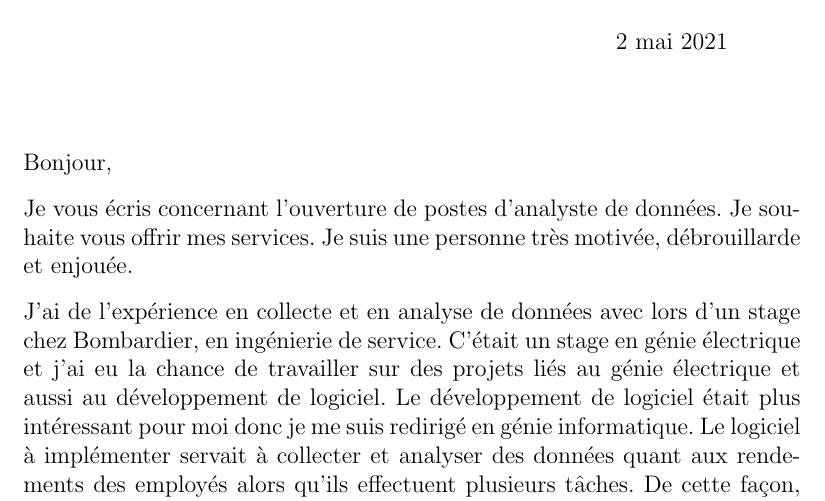
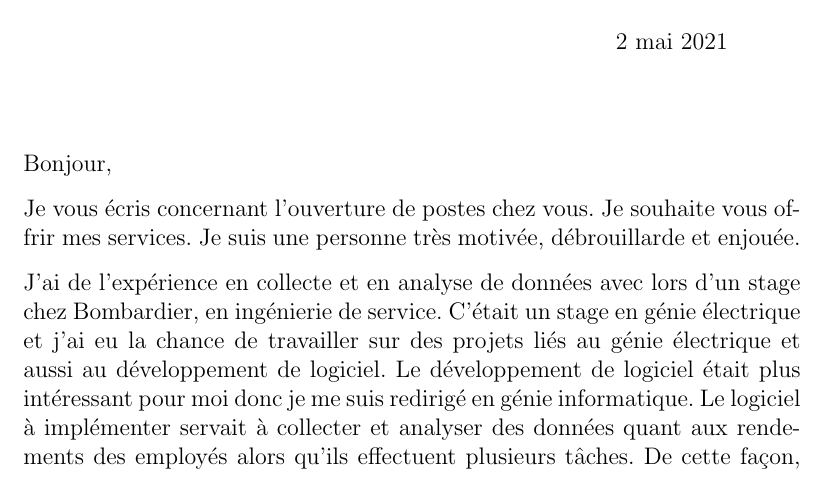
Before and after one commit to MaximeLaroche/Recherche-Stage, a LaTeX letter (lettre.tex): part of the page, cut so that both start at the same text. Compiled offline with pdfLaTeX.

Commit message:
Poste ete 2021

```diff
--- a/lettre.tex
+++ b/lettre.tex
@@ -15,7 +15,7 @@
 %I am currently an electrical engineering student and am interested in the world of investing.\\
 %I welcome the opportunity to speak with you for this or any other related positions
 
-Je vous écris concernant l'ouverture de postes d’analyste de données. Je souhaite vous offrir mes services.
+Je vous écris concernant l'ouverture de postes chez vous. Je souhaite vous offrir mes services.
 Je suis une personne très motivée, débrouillarde et enjouée.
 
 J'ai de l'expérience en collecte et en analyse de données avec lors d'un stage chez Bombardier, en ingénierie de service. C'était un stage en génie électrique et j'ai eu la chance de travailler sur des projets liés au génie électrique et aussi au développement de logiciel. Le développement de logiciel était plus intéressant pour moi donc je me suis redirigé en génie informatique. Le logiciel à implémenter servait à collecter et analyser des données quant aux rendements des employés alors qu'ils effectuent plusieurs tâches. De cette façon, on peut remarquer qu'une tâche x génère souvent des retards lorsqu'elle est couplée avec une autre tâche. Mon travail était de fournir un logiciel qui générait des tableaux compréhensibles aux supérieurs pour qu'ils puissent ajuster les tâches aux besoins.
```
Also changed, not shown: Application.pdf (added), Détail mandat.pdf, lettre.pdf.
